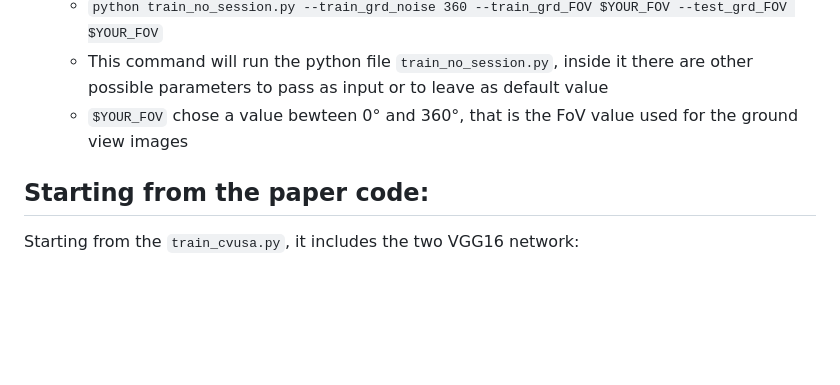
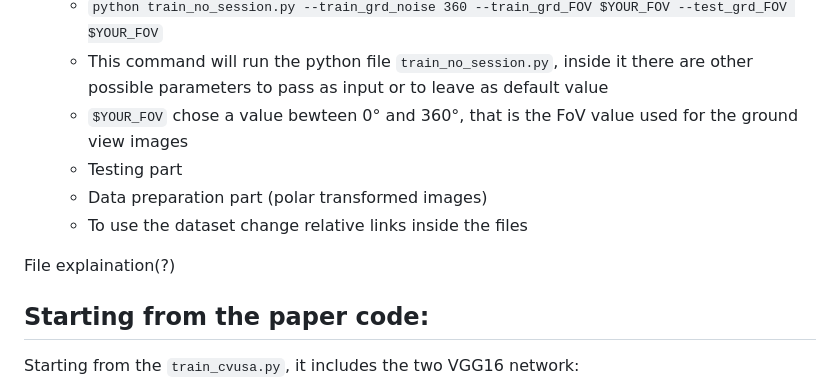
Before and after one commit to pro1944191/SemanticAlignNet, a Markdown page: README.md, the part around the change. Drawn GitHub-style; blank space fills up the shorter version.

````diff
--- a/README.md
+++ b/README.md
@@ -20,6 +20,11 @@
     - ```python train_no_session.py --train_grd_noise 360 --train_grd_FOV $YOUR_FOV --test_grd_FOV $YOUR_FOV```
     - This command will run the python file ```train_no_session.py```, inside it there are other possible parameters to pass as input or to leave as default value
     - ```$YOUR_FOV``` chose a value bewteen 0° and 360°, that is the FoV value used for the ground view images
+    - Testing part
+    - Data preparation part (polar transformed images)
+    - To use the dataset change relative links inside the files
+
+File explaination(?)
 
 ## Starting from the paper code:
 Starting from the ```train_cvusa.py```, it includes the two VGG16 network:
````
